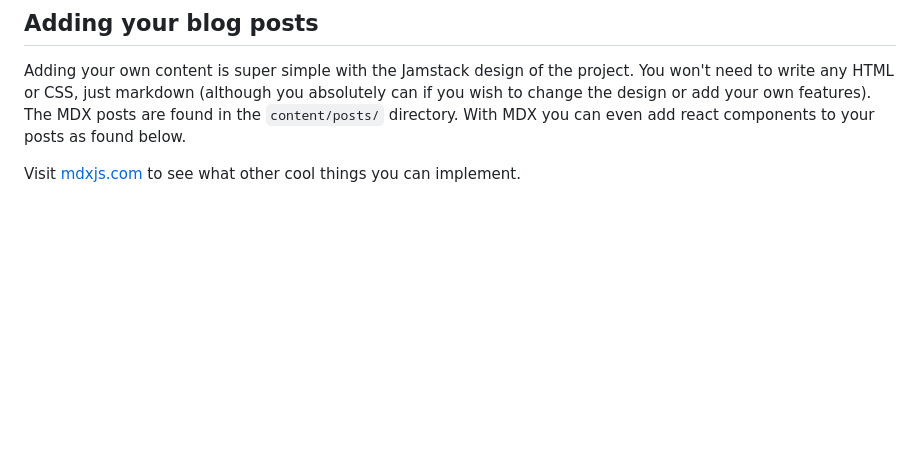
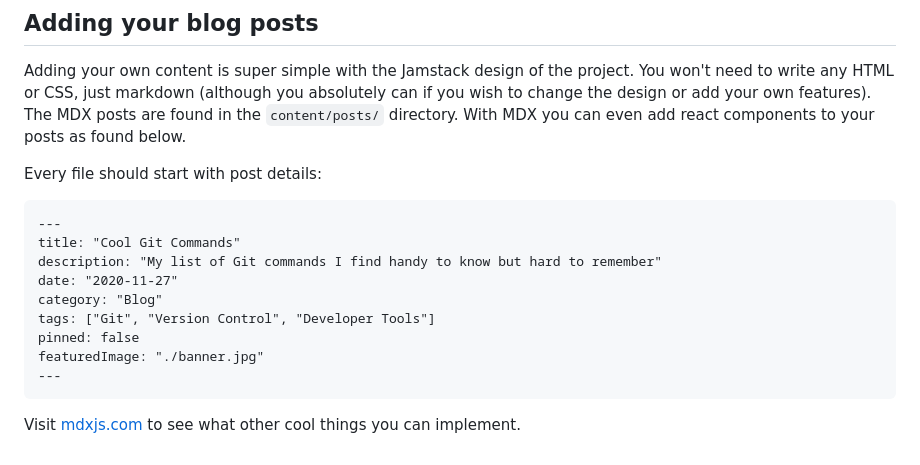
Before and after one commit to gkalmoukis/gkalmoukis.com, a Markdown page: README.md, the part around the change. Rendered like a GitHub page; blank space fills up the shorter version.

````diff
--- a/README.md
+++ b/README.md
@@ -73,4 +73,18 @@ See the [reference guide](https://www.gatsbyjs.com/docs/reference/gatsby-cli/) t
 
 Adding your own content is super simple with the Jamstack design of the project. You won't need to write any HTML or CSS, just markdown (although you absolutely can if you wish to change the design or add your own features). The MDX posts are found in the `content/posts/` directory. With MDX you can even add react components to your posts as found below.
 
+Every file should start with post details:
+```
+---
+title: "Cool Git Commands"
+description: "My list of Git commands I find handy to know but hard to remember"
+date: "2020-11-27"
+category: "Blog"
+tags: ["Git", "Version Control", "Developer Tools"]
+pinned: false
+featuredImage: "./banner.jpg"
+---
+```
+
+
 Visit [mdxjs.com](https://mdxjs.com) to see what other cool things you can implement.
````
